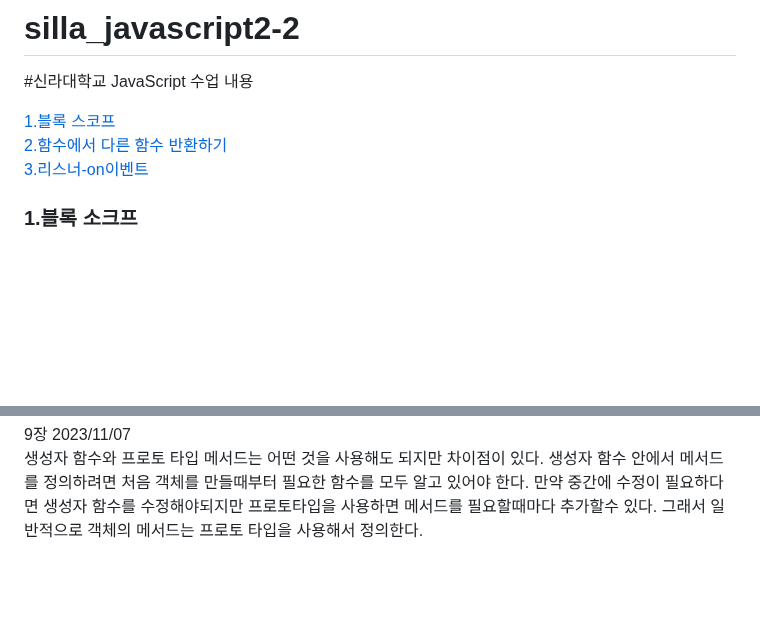
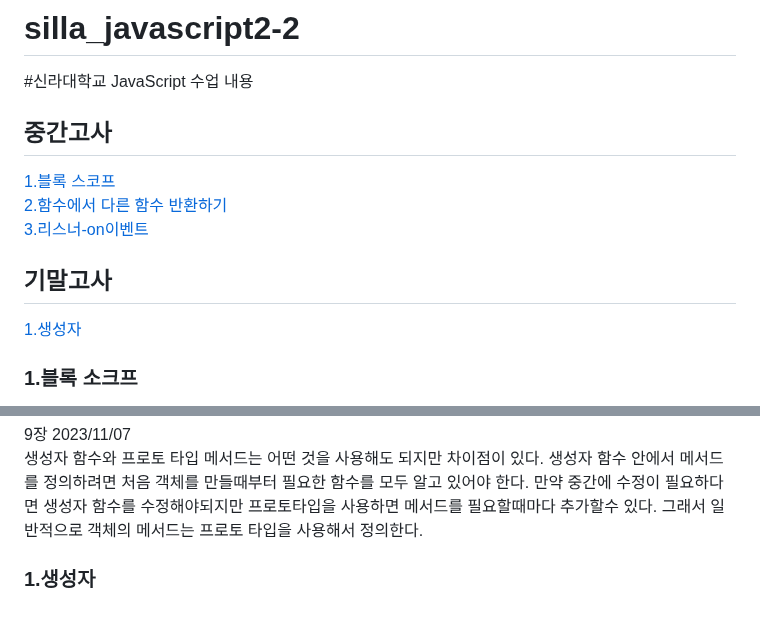
Before and after one commit to Noah-wilson0/silla_javascript2-2, a Markdown page: README.md, 2 parts joined by grey strips. Rendered like a GitHub page; blank space fills up the shorter version.

```diff
--- a/README.md
+++ b/README.md
@@ -1,10 +1,11 @@
 # silla_javascript2-2
 #신라대학교 JavaScript 수업 내용
-
+## 중간고사
 [1.블록 스코프](#1블록-소크프) <br>
 [2.함수에서 다른 함수 반환하기](#2함수에서-다른-함수-반환하기) <br>
 [3.리스너-on이벤트](#3on-이벤트) <br>
-
+## 기말고사
+[1.생성자](#1-생성자)<br>
 ### 1\.블록 소크프
 [블록 스코프 소스 코드](https://github.com/noah-wilson0/silla_javascript2-2/blob/main/4%EC%9E%A5/js/scope-4.js)<br>
 [코드 오류 이유](https://velog.io/@noah-wilson0/%EB%B8%94%EB%A1%9D-%EC%86%8C%EC%BD%94%ED%94%84) <br>
@@ -58,3 +59,5 @@ open.addEventListener("click",()=>{
 만약 중간에 수정이 필요하다면 생성자 함수를 수정해야되지만
 프로토타입을 사용하면 메서드를 필요할때마다 추가할수 있다.
 그래서 일반적으로 객체의 메서드는 프로토 타입을 사용해서 정의한다.
+
+### 1.생성자
```
